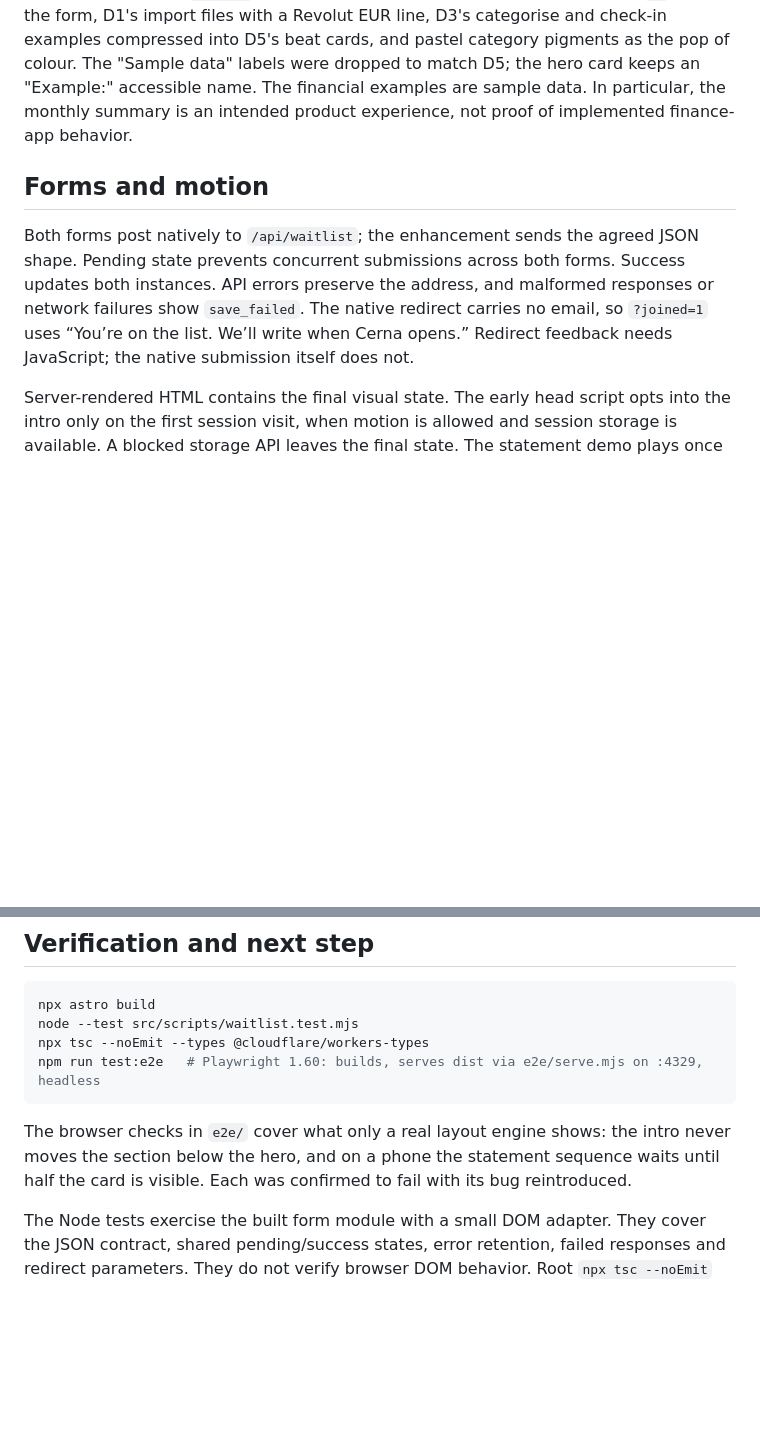
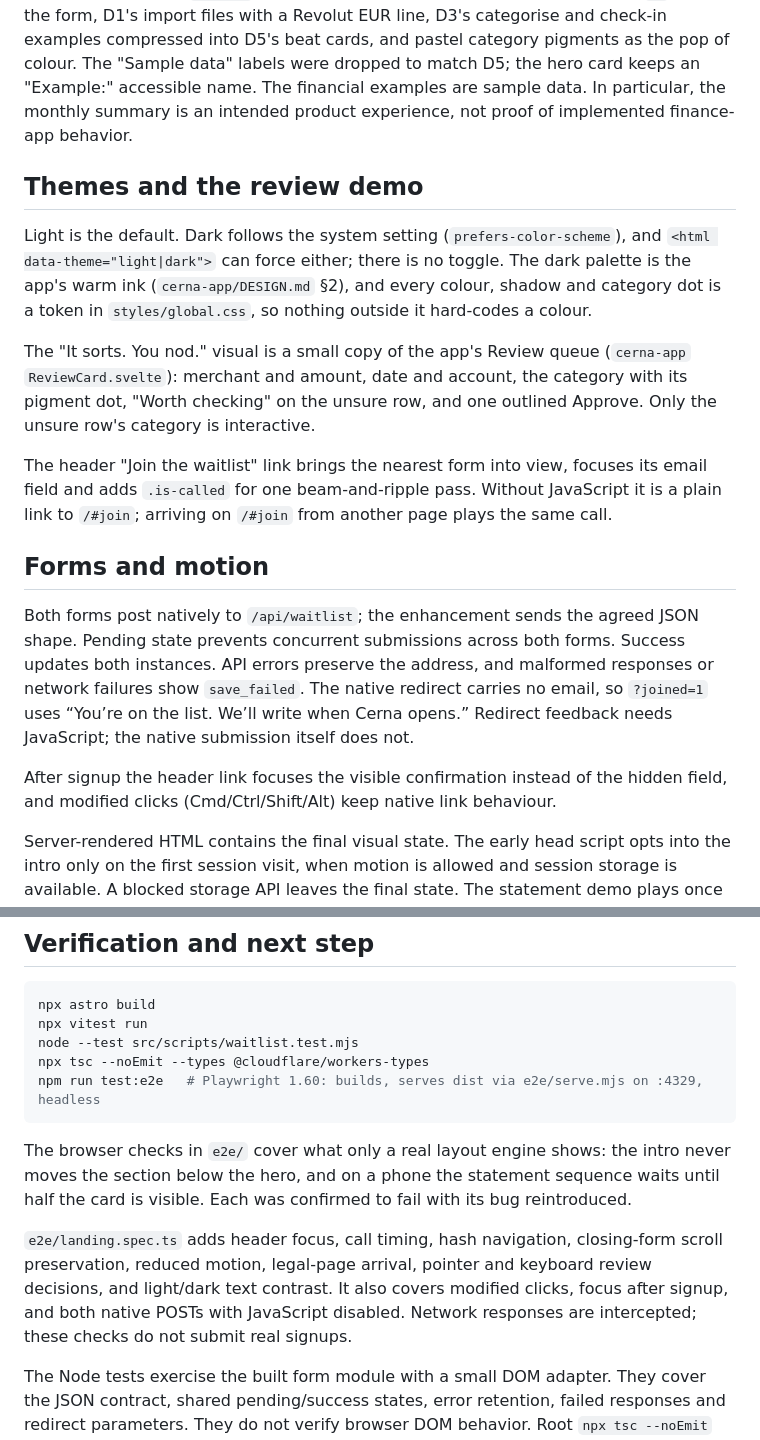
Before and after one commit to j0shcd/cerna-landing, a Markdown page: src/README.md, 2 parts joined by grey strips. Rendered like a GitHub page; blank space fills up the shorter version.

Commit message:
document themes, the review demo and the waitlist call

````diff
--- a/src/README.md
+++ b/src/README.md
@@ -18,6 +18,24 @@ keeps an "Example:" accessible name.
 The financial examples are sample data. In particular, the monthly summary is
 an intended product experience, not proof of implemented finance-app behavior.
 
+## Themes and the review demo
+
+Light is the default. Dark follows the system setting (`prefers-color-scheme`),
+and `<html data-theme="light|dark">` can force either; there is no toggle. The
+dark palette is the app's warm ink (`cerna-app/DESIGN.md` §2), and every
+colour, shadow and category dot is a token in `styles/global.css`, so nothing
+outside it hard-codes a colour.
+
+The "It sorts. You nod." visual is a small copy of the app's Review queue
+(`cerna-app` `ReviewCard.svelte`): merchant and amount, date and account, the
+category with its pigment dot, "Worth checking" on the unsure row, and one
+outlined Approve. Only the unsure row's category is interactive.
+
+The header "Join the waitlist" link brings the nearest form into view, focuses
+its email field and adds `.is-called` for one beam-and-ripple pass. Without
+JavaScript it is a plain link to `/#join`; arriving on `/#join` from another
+page plays the same call.
+
 ## Forms and motion
 
 Both forms post natively to `/api/waitlist`; the enhancement sends the agreed
@@ -26,6 +44,9 @@ Success updates both instances. API errors preserve the address, and malformed
 responses or network failures show `save_failed`. The native redirect carries
 no email, so `?joined=1` uses “You’re on the list. We’ll write when Cerna opens.”
 Redirect feedback needs JavaScript; the native submission itself does not.
+
+After signup the header link focuses the visible confirmation instead of the
+hidden field, and modified clicks (Cmd/Ctrl/Shift/Alt) keep native link behaviour.
 
 Server-rendered HTML contains the final visual state. The early head script
 opts into the intro only on the first session visit, when motion is allowed
@@ -41,6 +62,7 @@ browser service is used.
 
 ```sh
 npx astro build
+npx vitest run
 node --test src/scripts/waitlist.test.mjs
 npx tsc --noEmit --types @cloudflare/workers-types
 npm run test:e2e   # Playwright 1.60: builds, serves dist via e2e/serve.mjs on :4329, headless
@@ -50,6 +72,12 @@ The browser checks in `e2e/` cover what only a real layout engine shows: the
 intro never moves the section below the hero, and on a phone the statement
 sequence waits until half the card is visible. Each was confirmed to fail with
 its bug reintroduced.
+
+`e2e/landing.spec.ts` adds header focus, call timing, hash navigation, closing-form
+scroll preservation, reduced motion, legal-page arrival, pointer and keyboard
+review decisions, and light/dark text contrast. It also covers modified clicks,
+focus after signup, and both native POSTs with JavaScript disabled. Network
+responses are intercepted; these checks do not submit real signups.
 
 The Node tests exercise the built form module with a small DOM adapter. They
 cover the JSON contract, shared pending/success states, error retention, failed
````
Also changed, not shown: docs/plan.md (+4 -0 lines).
